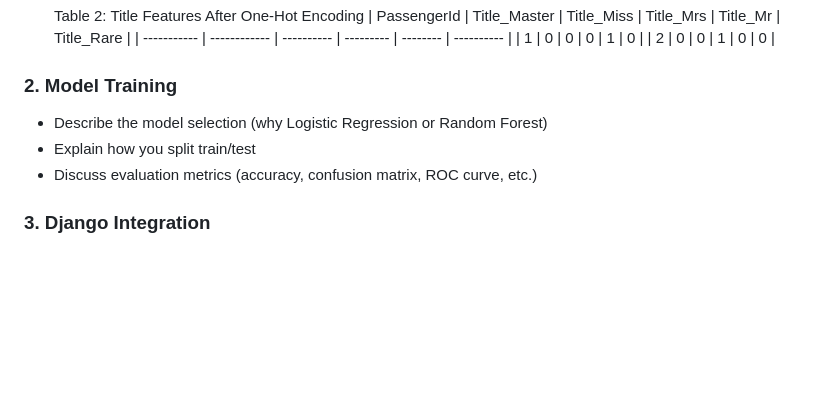
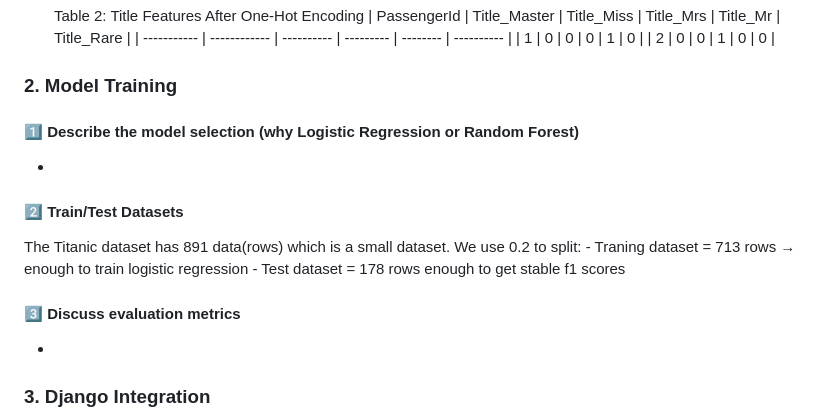
Before and after one commit to teritox/Titanic-Capstone-Project, a Markdown page: README.md, the part around the change. GitHub-like rendering; blank space fills up the shorter version.

Commit message:
Modified desprition for Train/Test set in readme

```diff
--- a/README.md
+++ b/README.md
@@ -124,9 +124,14 @@ One-hot encoding was used for `AgeBin`,`Embarked` and `Title` features to preven
 
 
 ### 2. Model Training
-- Describe the model selection (why Logistic Regression or Random Forest)
-- Explain how you split train/test
-- Discuss evaluation metrics (accuracy, confusion matrix, ROC curve, etc.)
+#### 1️⃣ Describe the model selection (why Logistic Regression or Random Forest)
+  -
+#### 2️⃣ Train/Test Datasets
+  The Titanic dataset has 891 data(rows) which is a small dataset. We use 0.2 to split:
+    - Traning dataset = 713 rows → enough to train logistic regression
+    - Test dataset = 178 rows enough to get stable f1 scores
+#### 3️⃣ Discuss evaluation metrics
+  -
 
 ### 3. Django Integration
 - Explain how the model is loaded
```
